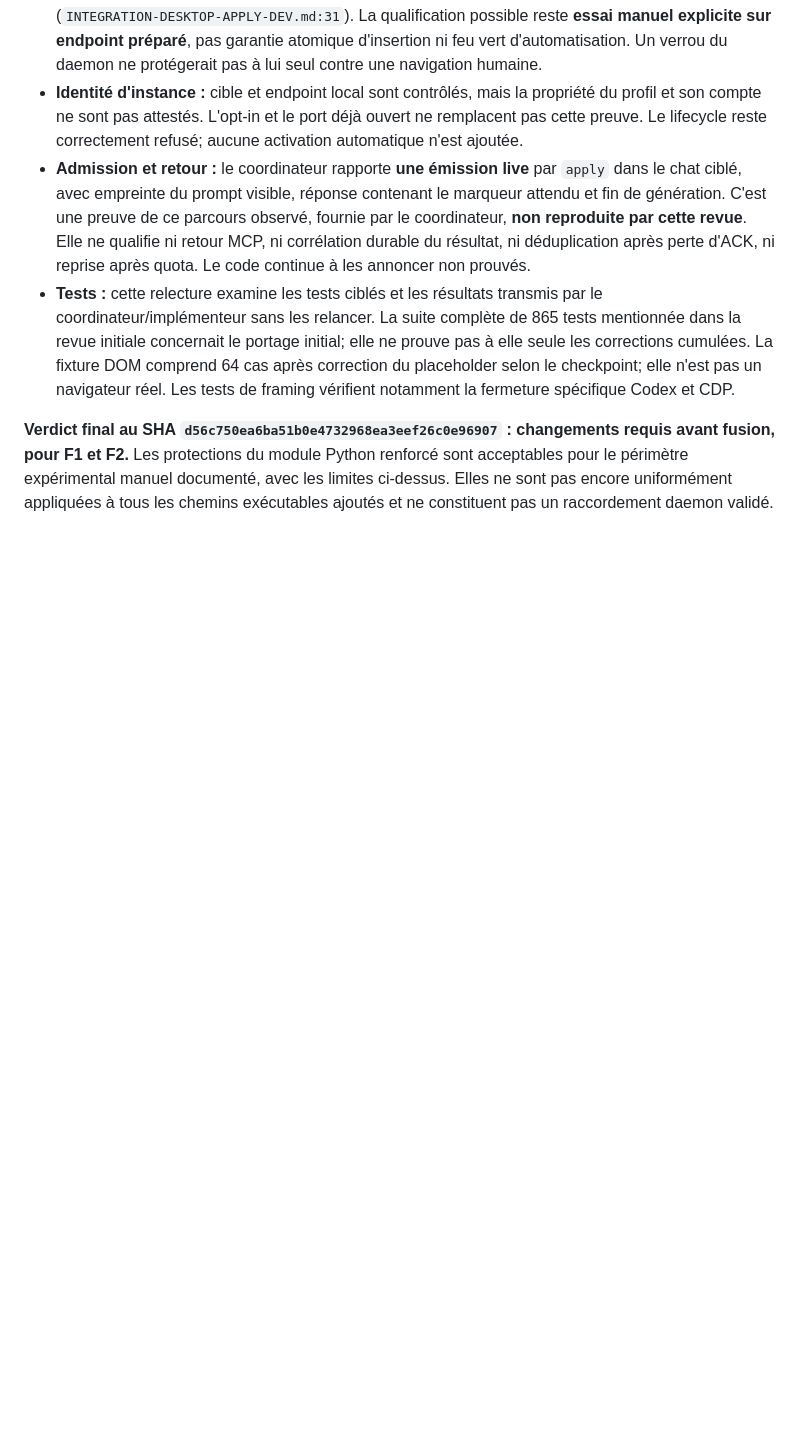
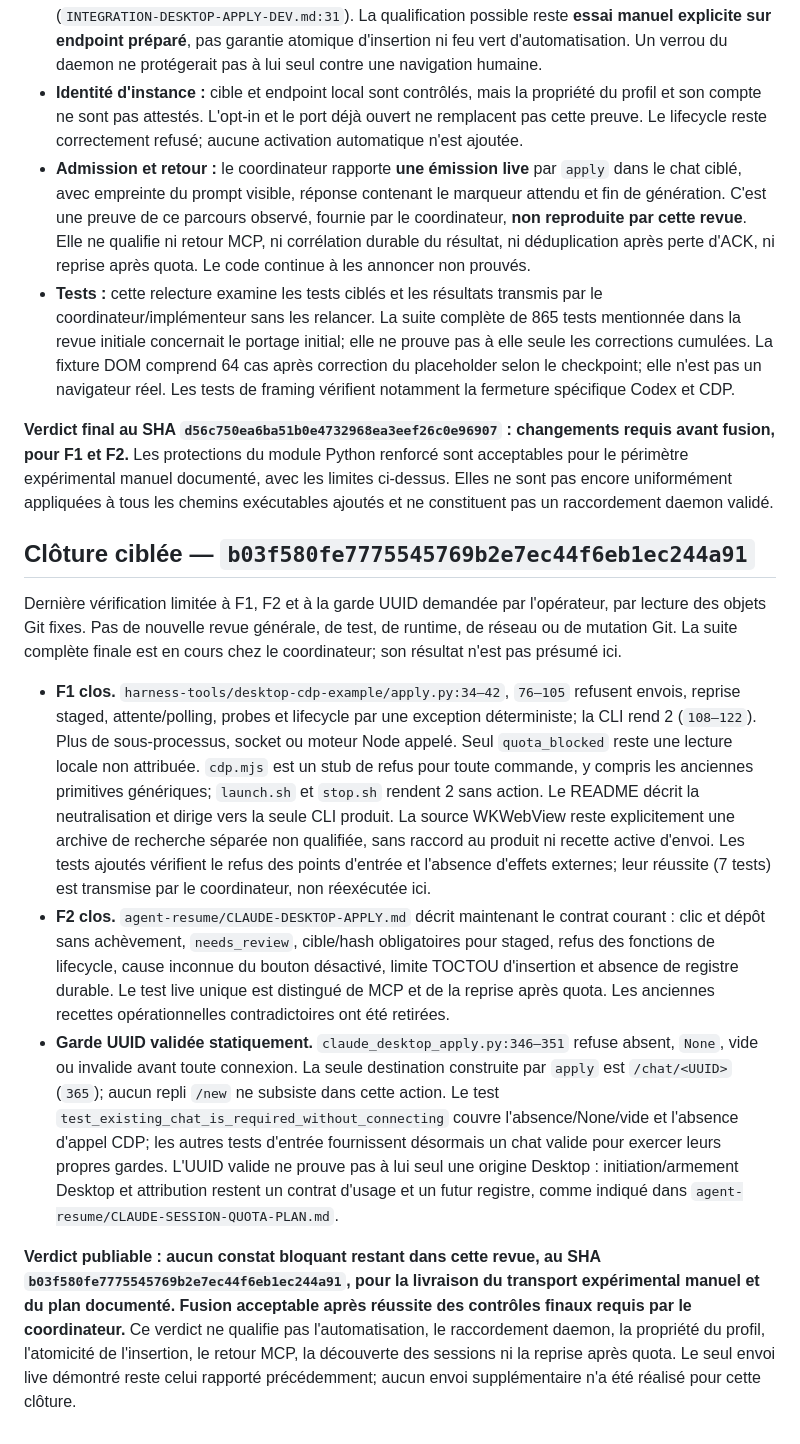
Before and after one commit to heraisys-sas/reprise-harness, a Markdown page: REVIEW-DESKTOP-APPLY-DEV.md, the part around the change. Rendered like a GitHub page; blank space fills up the shorter version.

Commit message:
docs: close integration review and record final validation

```diff
--- a/REVIEW-DESKTOP-APPLY-DEV.md
+++ b/REVIEW-DESKTOP-APPLY-DEV.md
@@ -151,3 +151,13 @@ Lecture indépendante des objets Git de ce SHA fixe, cumulativement depuis `d162
 - **Tests :** cette relecture examine les tests ciblés et les résultats transmis par le coordinateur/implémenteur sans les relancer. La suite complète de 865 tests mentionnée dans la revue initiale concernait le portage initial; elle ne prouve pas à elle seule les corrections cumulées. La fixture DOM comprend 64 cas après correction du placeholder selon le checkpoint; elle n'est pas un navigateur réel. Les tests de framing vérifient notamment la fermeture spécifique Codex et CDP.
 
 **Verdict final au SHA `d56c750ea6ba51b0e4732968ea3eef26c0e96907` : changements requis avant fusion, pour F1 et F2.** Les protections du module Python renforcé sont acceptables pour le périmètre expérimental manuel documenté, avec les limites ci-dessus. Elles ne sont pas encore uniformément appliquées à tous les chemins exécutables ajoutés et ne constituent pas un raccordement daemon validé.
+
+## Clôture ciblée — `b03f580fe7775545769b2e7ec44f6eb1ec244a91`
+
+Dernière vérification limitée à F1, F2 et à la garde UUID demandée par l'opérateur, par lecture des objets Git fixes. Pas de nouvelle revue générale, de test, de runtime, de réseau ou de mutation Git. La suite complète finale est en cours chez le coordinateur; son résultat n'est pas présumé ici.
+
+- **F1 clos.** `harness-tools/desktop-cdp-example/apply.py:34–42`, `76–105` refusent envois, reprise staged, attente/polling, probes et lifecycle par une exception déterministe; la CLI rend 2 (`108–122`). Plus de sous-processus, socket ou moteur Node appelé. Seul `quota_blocked` reste une lecture locale non attribuée. `cdp.mjs` est un stub de refus pour toute commande, y compris les anciennes primitives génériques; `launch.sh` et `stop.sh` rendent 2 sans action. Le README décrit la neutralisation et dirige vers la seule CLI produit. La source WKWebView reste explicitement une archive de recherche séparée non qualifiée, sans raccord au produit ni recette active d'envoi. Les tests ajoutés vérifient le refus des points d'entrée et l'absence d'effets externes; leur réussite (7 tests) est transmise par le coordinateur, non réexécutée ici.
+- **F2 clos.** `agent-resume/CLAUDE-DESKTOP-APPLY.md` décrit maintenant le contrat courant : clic et dépôt sans achèvement, `needs_review`, cible/hash obligatoires pour staged, refus des fonctions de lifecycle, cause inconnue du bouton désactivé, limite TOCTOU d'insertion et absence de registre durable. Le test live unique est distingué de MCP et de la reprise après quota. Les anciennes recettes opérationnelles contradictoires ont été retirées.
+- **Garde UUID validée statiquement.** `claude_desktop_apply.py:346–351` refuse absent, `None`, vide ou invalide avant toute connexion. La seule destination construite par `apply` est `/chat/<UUID>` (`365`); aucun repli `/new` ne subsiste dans cette action. Le test `test_existing_chat_is_required_without_connecting` couvre l'absence/None/vide et l'absence d'appel CDP; les autres tests d'entrée fournissent désormais un chat valide pour exercer leurs propres gardes. L'UUID valide ne prouve pas à lui seul une origine Desktop : initiation/armement Desktop et attribution restent un contrat d'usage et un futur registre, comme indiqué dans `agent-resume/CLAUDE-SESSION-QUOTA-PLAN.md`.
+
+**Verdict publiable : aucun constat bloquant restant dans cette revue, au SHA `b03f580fe7775545769b2e7ec44f6eb1ec244a91`, pour la livraison du transport expérimental manuel et du plan documenté. Fusion acceptable après réussite des contrôles finaux requis par le coordinateur.** Ce verdict ne qualifie pas l'automatisation, le raccordement daemon, la propriété du profil, l'atomicité de l'insertion, le retour MCP, la découverte des sessions ni la reprise après quota. Le seul envoi live démontré reste celui rapporté précédemment; aucun envoi supplémentaire n'a été réalisé pour cette clôture.
```
Also changed, not shown: WORKLOG-DESKTOP-APPLY-DEV.md (+7 -0 lines).
